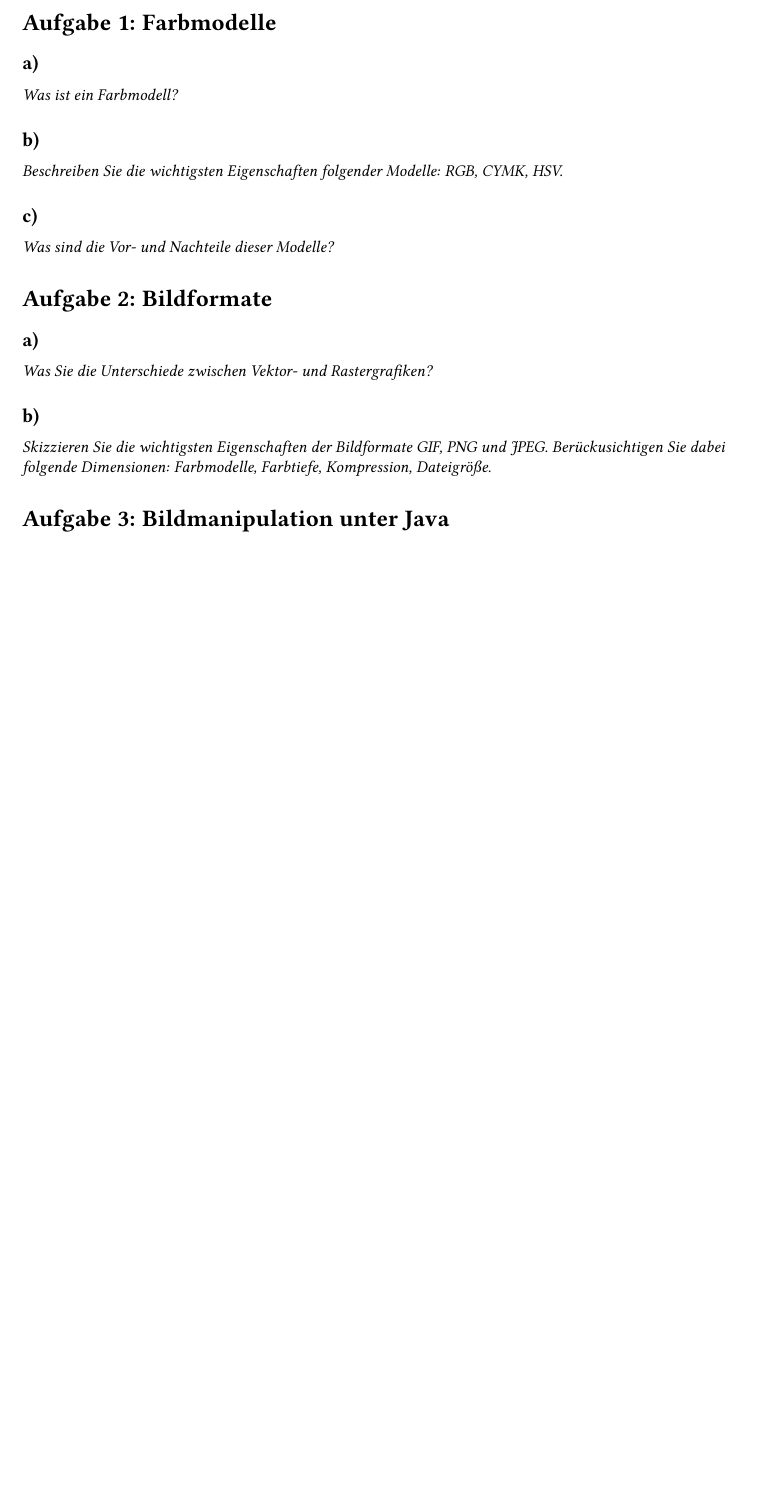
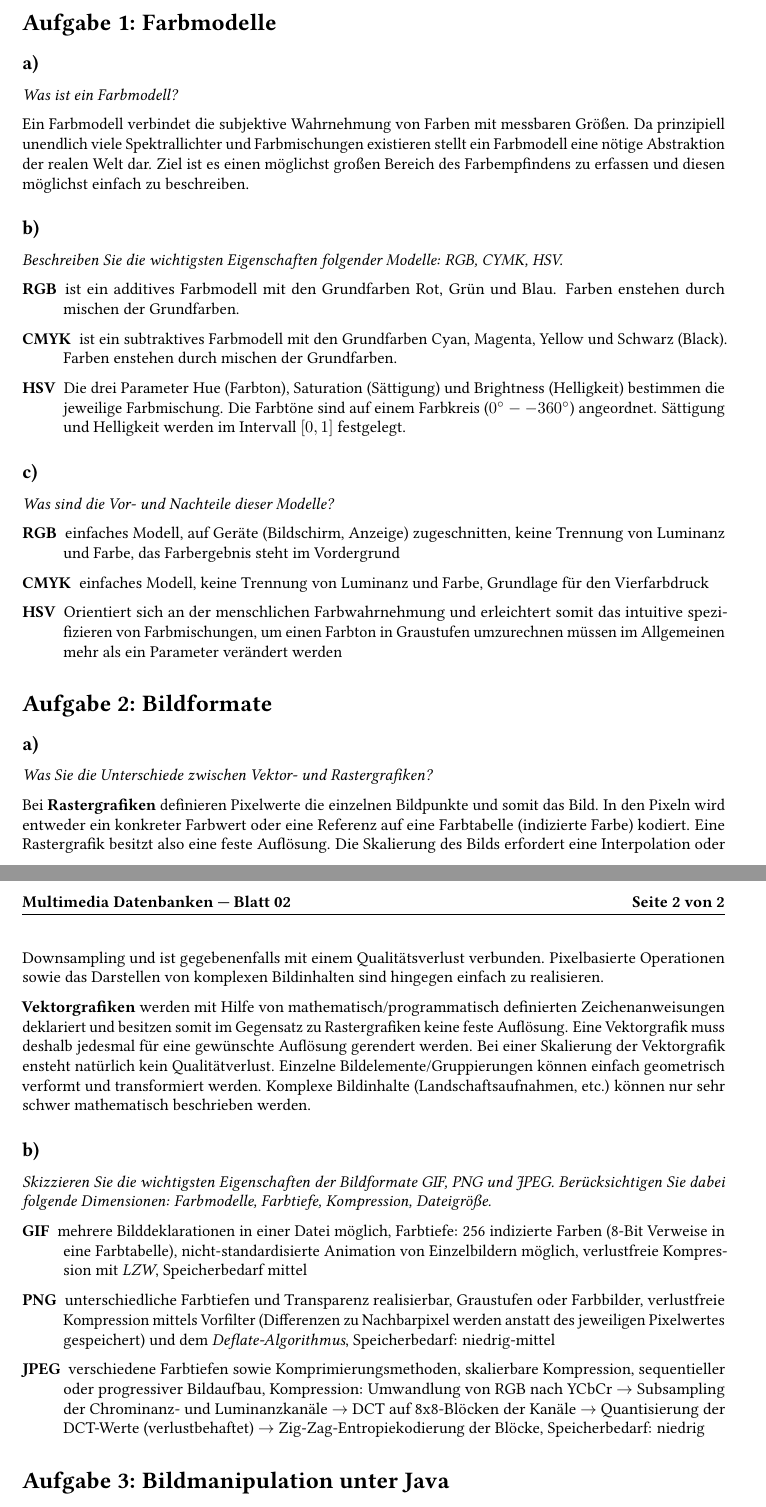
Before and after one commit to Occams/WS11-12, a LaTeX problem sheet (Multimedia Datenbanken/Uebung/uebung03/blatt03_abgabe.tex): part of the page before the commit and two parts of pages 1 and 2 of 2 after it, the two joined at a grey line, cut so that both start at the same text, the shorter picture padded with empty space. Compiled offline with pdfLaTeX; the source files are stored in an older character set and shown here as Unicode.

Commit message:
mmdb blatt03

```diff
--- a/Multimedia Datenbanken/Uebung/uebung03/blatt03_abgabe.tex
+++ b/Multimedia Datenbanken/Uebung/uebung03/blatt03_abgabe.tex
@@ -166,11 +166,51 @@
 
 \mysection{Aufgabe 1: Farbmodelle}
 \subsection{} \textit{Was ist ein Farbmodell?}
+
+	Ein Farbmodell verbindet die subjektive Wahrnehmung von Farben mit messbaren Größen. Da prinzipiell unendlich viele Spektrallichter und
+	Farbmischungen existieren stellt ein Farbmodell eine nötige Abstraktion der realen Welt dar. Ziel ist es einen möglichst großen Bereich
+	des Farbempfindens zu erfassen und diesen möglichst einfach zu beschreiben.
 \subsection{} \textit{Beschreiben Sie die wichtigsten Eigenschaften folgender Modelle: RGB, CYMK, HSV.}
+
+	\begin{description}
+		\item[RGB] ist ein additives Farbmodell mit den Grundfarben Rot, Grün und Blau. Farben enstehen durch mischen der Grundfarben.
+		\item[CMYK] ist ein subtraktives Farbmodell mit den Grundfarben Cyan, Magenta, Yellow und Schwarz (Black). Farben enstehen durch mischen der Grundfarben.
+		\item[HSV] Die drei Parameter Hue (Farbton), Saturation (Sättigung) und Brightness (Helligkeit) bestimmen die jeweilige Farbmischung.
+			Die Farbtöne sind auf einem Farbkreis ($0^{\circ}--360^{\circ}$) angeordnet. Sättigung und Helligkeit werden im Intervall $[0,1]$ festgelegt.
+	\end{description}
 \subsection{} \textit{Was sind die Vor- und Nachteile dieser Modelle?}
+
+	\begin{description}
+		\item[RGB] einfaches Modell, auf Geräte (Bildschirm, Anzeige) zugeschnitten, keine Trennung von Luminanz und Farbe, das Farbergebnis steht im Vordergrund
+		\item[CMYK] einfaches Modell, keine Trennung von Luminanz und Farbe, Grundlage für den Vierfarbdruck
+		\item[HSV] Orientiert sich an der menschlichen Farbwahrnehmung und erleichtert somit das intuitive spezifizieren von Farbmischungen,
+			um einen Farbton in Graustufen umzurechnen müssen im Allgemeinen mehr als ein Parameter verändert werden
+	\end{description}
+
 \mysection{Aufgabe 2: Bildformate}
 \subsection{} \textit{Was Sie die Unterschiede zwischen Vektor- und Rastergrafiken?}
-\subsection{} \textit{Skizzieren Sie die wichtigsten Eigenschaften der Bildformate GIF, PNG und JPEG. Berückusichtigen Sie dabei folgende Dimensionen: Farbmodelle, Farbtiefe, Kompression, Dateigröße.}
+
+	Bei \textbf{Rastergrafiken} definieren Pixelwerte die einzelnen Bildpunkte und somit das Bild.
+	In den Pixeln wird entweder ein konkreter Farbwert oder eine Referenz auf eine Farbtabelle (indizierte Farbe) kodiert.
+	Eine Rastergrafik besitzt also eine feste Auflösung. Die Skalierung des Bilds
+	erfordert eine Interpolation oder Downsampling und ist gegebenenfalls mit einem Qualitätsverlust verbunden. Pixelbasierte Operationen sowie das Darstellen von komplexen
+	Bildinhalten sind hingegen einfach zu realisieren.
+
+	\textbf{Vektorgrafiken} werden mit Hilfe von mathematisch/programmatisch definierten Zeichenanweisungen deklariert und besitzen somit im Gegensatz zu Rastergrafiken keine feste Auflösung.
+	Eine Vektorgrafik muss deshalb jedesmal für eine gewünschte Auflösung gerendert werden. Bei einer Skalierung der Vektorgrafik ensteht natürlich kein Qualitätverlust.
+	Einzelne Bildelemente/Gruppierungen können einfach geometrisch verformt und transformiert werden. Komplexe Bildinhalte (Landschaftsaufnahmen, etc.) können nur sehr schwer
+	mathematisch beschrieben werden.
+\subsection{} \textit{Skizzieren Sie die wichtigsten Eigenschaften der Bildformate GIF, PNG und JPEG. Berücksichtigen Sie dabei folgende Dimensionen: Farbmodelle, Farbtiefe, Kompression, Dateigröße.}
+
+	\begin{description}
+		\item[GIF] mehrere Bilddeklarationen in einer Datei möglich, Farbtiefe: 256 indizierte Farben (8-Bit Verweise in eine Farbtabelle), nicht-standardisierte Animation von
+			Einzelbildern möglich, verlustfreie Kompression mit \textit{LZW}, Speicherbedarf mittel
+		\item[PNG] unterschiedliche Farbtiefen und Transparenz realisierbar, Graustufen oder Farbbilder, verlustfreie Kompression mittels Vorfilter
+			(Differenzen zu Nachbarpixel werden anstatt des jeweiligen Pixelwertes gespeichert) und dem \textit{Deflate-Algorithmus}, Speicherbedarf: niedrig-mittel
+		\item[JPEG] verschiedene Farbtiefen sowie Komprimierungsmethoden, skalierbare Kompression, sequentieller oder progressiver Bildaufbau,
+			Kompression: Umwandlung von RGB nach YCbCr $\rightarrow$ Subsampling der Chrominanz- und Luminanzkanäle $\rightarrow$ DCT auf 8x8-Blöcken der Kanäle $\rightarrow$
+			Quantisierung der DCT-Werte (verlustbehaftet) $\rightarrow$ Zig-Zag-Entropiekodierung der Blöcke, Speicherbedarf: niedrig
+	\end{description}
 
 \mysection{Aufgabe 3: Bildmanipulation unter Java}
 \subsection{} \textit{Entwerfen Sie eine Java-Klasse, die pixelbasierte Operationen auf ein digitales Bild ermögliochen soll. Achten Sie dabei insbesondere auf folgende Punkte:
```
